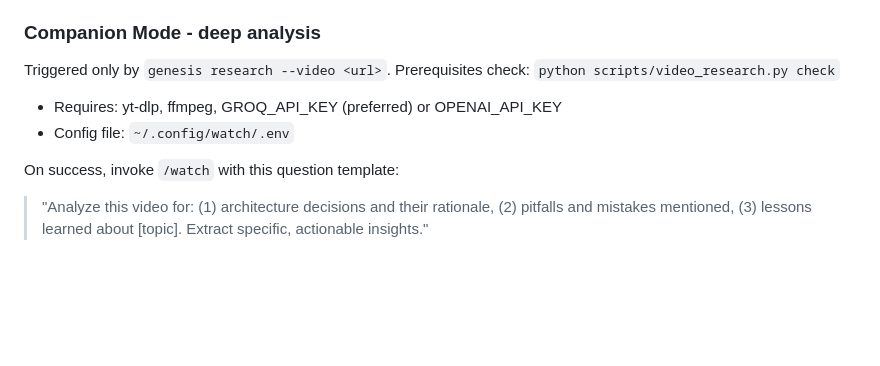
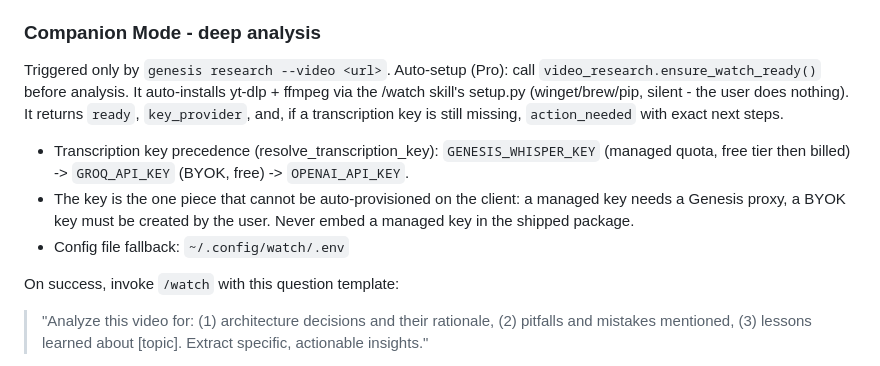
Before and after one commit to maioio/genesis-architect, a Markdown page: references/mcp-strategy.md, the part around the change. Drawn GitHub-style; blank space fills up the shorter version.

Commit message:
docs: wire video auto-setup + hybrid key into Stream D strategy
Document that Pro calls ensure_watch_ready() before video analysis (auto-installs
yt-dlp/ffmpeg via /watch setup.py) and the transcription key precedence
(GENESIS_WHISPER_KEY -> GROQ_API_KEY -> OPENAI_API_KEY). Notes that a managed key
must never be embedded client-side.

Co-Authored-By: Claude Opus 4.8 (1M context) <noreply@anthropic.com>

```diff
--- a/references/mcp-strategy.md
+++ b/references/mcp-strategy.md
@@ -114,9 +114,16 @@ Never transcribe during Phase 2 baseline.
 ### Companion Mode - deep analysis
 
 Triggered only by `genesis research --video <url>`.
-Prerequisites check: `python scripts/video_research.py check`
-- Requires: yt-dlp, ffmpeg, GROQ_API_KEY (preferred) or OPENAI_API_KEY
-- Config file: `~/.config/watch/.env`
+Auto-setup (Pro): call `video_research.ensure_watch_ready()` before analysis. It
+auto-installs yt-dlp + ffmpeg via the /watch skill's setup.py (winget/brew/pip,
+silent - the user does nothing). It returns `ready`, `key_provider`, and, if a
+transcription key is still missing, `action_needed` with exact next steps.
+- Transcription key precedence (resolve_transcription_key): `GENESIS_WHISPER_KEY`
+  (managed quota, free tier then billed) -> `GROQ_API_KEY` (BYOK, free) -> `OPENAI_API_KEY`.
+- The key is the one piece that cannot be auto-provisioned on the client: a
+  managed key needs a Genesis proxy, a BYOK key must be created by the user.
+  Never embed a managed key in the shipped package.
+- Config file fallback: `~/.config/watch/.env`
 
 On success, invoke `/watch` with this question template:
 > "Analyze this video for: (1) architecture decisions and their rationale, (2) pitfalls and mistakes mentioned, (3) lessons learned about [topic]. Extract specific, actionable insights."
```
